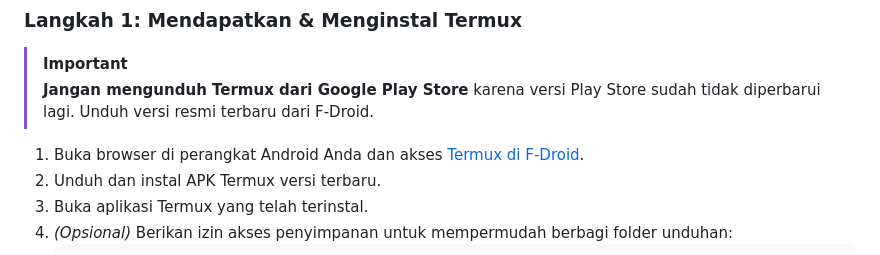
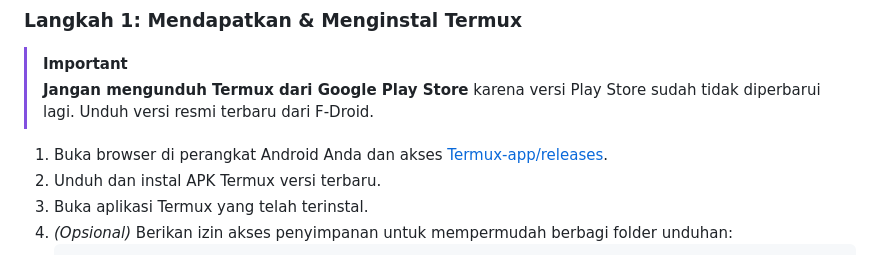
Before and after one commit to Amrlwcksn/SuperTinyServer, a Markdown page: README.md, the part around the change. Drawn GitHub-style.

Commit message:
update termux link

```diff
--- a/README.md
+++ b/README.md
@@ -44,7 +44,7 @@ Panduan lengkap mulai dari mendapatkan aplikasi Termux di Android hingga SuperTi
 > [!IMPORTANT]
 > **Jangan mengunduh Termux dari Google Play Store** karena versi Play Store sudah tidak diperbarui lagi. Unduh versi resmi terbaru dari F-Droid.
 
-1. Buka browser di perangkat Android Anda dan akses [Termux di F-Droid](https://f-droid.org/packages/com.termux/).
+1. Buka browser di perangkat Android Anda dan akses [Termux-app/releases](https://github.com/termux/termux-app/releases).
 2. Unduh dan instal APK Termux versi terbaru.
 3. Buka aplikasi Termux yang telah terinstal.
 4. *(Opsional)* Berikan izin akses penyimpanan untuk mempermudah berbagi folder unduhan:
```
